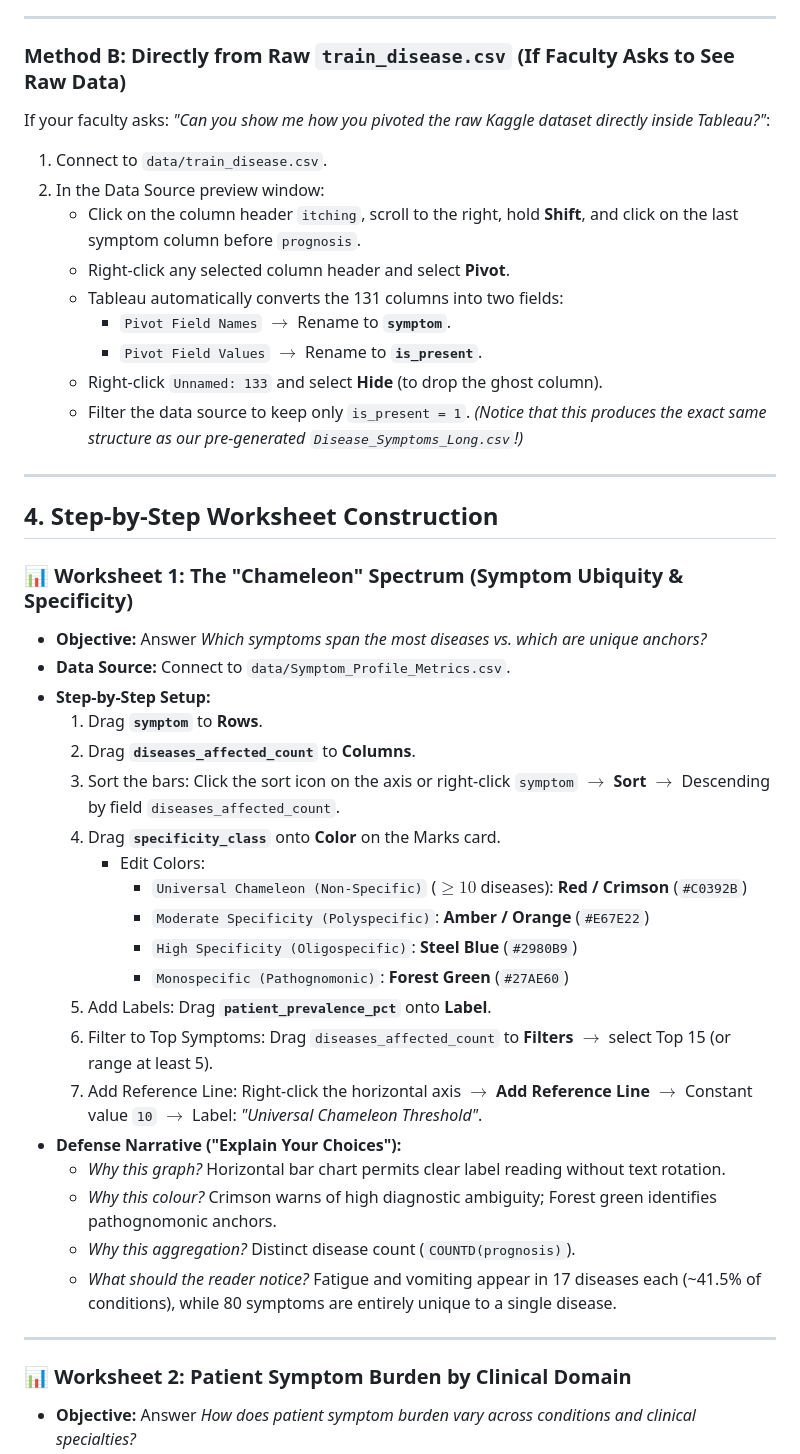
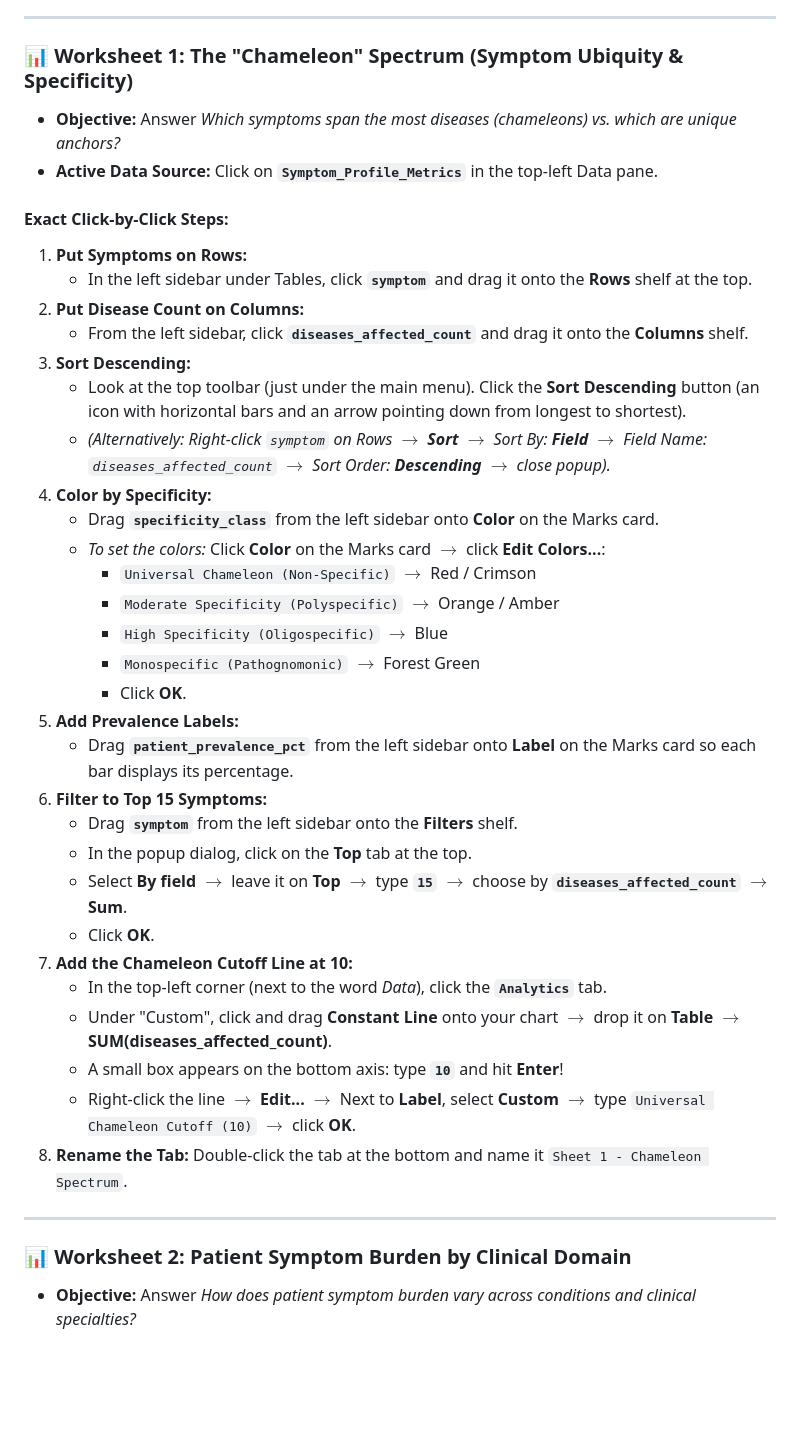
Before and after one commit to atho06/symptoms-to-disease-visual-analytics, a Markdown page: tableau/tableau_dashboard_guide.md, the part around one of its changes. Drawn GitHub-style; blank space fills up the shorter version.

Commit message:
Update tableau guide with ultra-detailed step-by-step instructions

```diff
--- a/tableau/tableau_dashboard_guide.md
+++ b/tableau/tableau_dashboard_guide.md
@@ -50,46 +43,43 @@ In Tableau, analyzing wide datasets with 131 binary columns is notoriously tedio
 
 ---
 
-### Method B: Directly from Raw `train_disease.csv` (If Faculty Asks to See Raw Data)
-If your faculty asks: *"Can you show me how you pivoted the raw Kaggle dataset directly inside Tableau?"*:
-1. Connect to `data/train_disease.csv`.
-2. In the Data Source preview window:
-   * Click on the column header `itching`, scroll to the right, hold **Shift**, and click on the last symptom column before `prognosis`.
-   * Right-click any selected column header and select **Pivot**.
-   * Tableau automatically converts the 131 columns into two fields:
-     * `Pivot Field Names` $\rightarrow$ Rename to **`symptom`**.
-     * `Pivot Field Values` $\rightarrow$ Rename to **`is_present`**.
-   * Right-click `Unnamed: 133` and select **Hide** (to drop the ghost column).
-   * Filter the data source to keep only `is_present = 1`.
-*(Notice that this produces the exact same structure as our pre-generated `Disease_Symptoms_Long.csv`!)*
+### 📊 Worksheet 1: The "Chameleon" Spectrum (Symptom Ubiquity & Specificity)
 
----
+* **Objective:** Answer *Which symptoms span the most diseases (chameleons) vs. which are unique anchors?*
+* **Active Data Source:** Click on **`Symptom_Profile_Metrics`** in the top-left Data pane.
 
-## 4. Step-by-Step Worksheet Construction
-
-### 📊 Worksheet 1: The "Chameleon" Spectrum (Symptom Ubiquity & Specificity)
-* **Objective:** Answer *Which symptoms span the most diseases vs. which are unique anchors?*
-* **Data Source:** Connect to `data/Symptom_Profile_Metrics.csv`.
-* **Step-by-Step Setup:**
-  1. Drag **`symptom`** to **Rows**.
-  2. Drag **`diseases_affected_count`** to **Columns**.
-  3. Sort the bars: Click the sort icon on the axis or right-click `symptom` $\rightarrow$ **Sort** $\rightarrow$ Descending by field `diseases_affected_count`.
-  4. Drag **`specificity_class`** onto **Color** on the Marks card.
-     * Edit Colors:
-       * `Universal Chameleon (Non-Specific)` ($\ge 10$ diseases): **Red / Crimson** (`#C0392B`)
-       * `Moderate Specificity (Polyspecific)`: **Amber / Orange** (`#E67E22`)
-       * `High Specificity (Oligospecific)`: **Steel Blue** (`#2980B9`)
-       * `Monospecific (Pathognomonic)`: **Forest Green** (`#27AE60`)
-  5. Add Labels: Drag **`patient_prevalence_pct`** onto **Label**.
-  6. Filter to Top Symptoms: Drag `diseases_affected_count` to **Filters** $\rightarrow$ select Top 15 (or range at least 5).
-  7. Add Reference Line: Right-click the horizontal axis $\rightarrow$ **Add Reference Line** $\rightarrow$ Constant value `10` $\rightarrow$ Label: *"Universal Chameleon Threshold"*.
-* **Defense Narrative ("Explain Your Choices"):**
-  * *Why this graph?* Horizontal bar chart permits clear label reading without text rotation.
-  * *Why this colour?* Crimson warns of high diagnostic ambiguity; Forest green identifies pathognomonic anchors.
-  * *Why this aggregation?* Distinct disease count (`COUNTD(prognosis)`).
-  * *What should the reader notice?* Fatigue and vomiting appear in 17 diseases each (~41.5% of conditions), while 80 symptoms are entirely unique to a single disease.
+#### Exact Click-by-Click Steps:
+1. **Put Symptoms on Rows:**
+   * In the left sidebar under Tables, click **`symptom`** and drag it onto the **Rows** shelf at the top.
+2. **Put Disease Count on Columns:**
+   * From the left sidebar, click **`diseases_affected_count`** and drag it onto the **Columns** shelf.
+3. **Sort Descending:**
+   * Look at the top toolbar (just under the main menu). Click the **Sort Descending** button (an icon with horizontal bars and an arrow pointing down from longest to shortest).
+   * *(Alternatively: Right-click `symptom` on Rows $\rightarrow$ **Sort** $\rightarrow$ Sort By: **Field** $\rightarrow$ Field Name: `diseases_affected_count` $\rightarrow$ Sort Order: **Descending** $\rightarrow$ close popup).*
+4. **Color by Specificity:**
+   * Drag **`specificity_class`** from the left sidebar onto **Color** on the Marks card.
+   * *To set the colors:* Click **Color** on the Marks card $\rightarrow$ click **Edit Colors...**:
+     * `Universal Chameleon (Non-Specific)` $\rightarrow$ Red / Crimson
+     * `Moderate Specificity (Polyspecific)` $\rightarrow$ Orange / Amber
+     * `High Specificity (Oligospecific)` $\rightarrow$ Blue
+     * `Monospecific (Pathognomonic)` $\rightarrow$ Forest Green
+     * Click **OK**.
+5. **Add Prevalence Labels:**
+   * Drag **`patient_prevalence_pct`** from the left sidebar onto **Label** on the Marks card so each bar displays its percentage.
+6. **Filter to Top 15 Symptoms:**
+   * Drag **`symptom`** from the left sidebar onto the **Filters** shelf.
+   * In the popup dialog, click on the **Top** tab at the top.
+   * Select **By field** $\rightarrow$ leave it on **Top** $\rightarrow$ type **`15`** $\rightarrow$ choose by **`diseases_affected_count`** $\rightarrow$ **Sum**.
+   * Click **OK**.
+7. **Add the Chameleon Cutoff Line at 10:**
+   * In the top-left corner (next to the word *Data*), click the **`Analytics`** tab.
+   * Under "Custom", click and drag **Constant Line** onto your chart $\rightarrow$ drop it on **Table $\rightarrow$ SUM(diseases_affected_count)**.
+   * A small box appears on the bottom axis: type **`10`** and hit **Enter**!
+   * Right-click the line $\rightarrow$ **Edit...** $\rightarrow$ Next to **Label**, select **Custom** $\rightarrow$ type `Universal Chameleon Cutoff (10)` $\rightarrow$ click **OK**.
+8. **Rename the Tab:** Double-click the tab at the bottom and name it `Sheet 1 - Chameleon Spectrum`.
 
 ---
 
 ### 📊 Worksheet 2: Patient Symptom Burden by Clinical Domain
+
 * **Objective:** Answer *How does patient symptom burden vary across conditions and clinical specialties?*
```
Also changed, not shown: other parts of tableau/tableau_dashboard_guide.md (+129 -97 lines).
